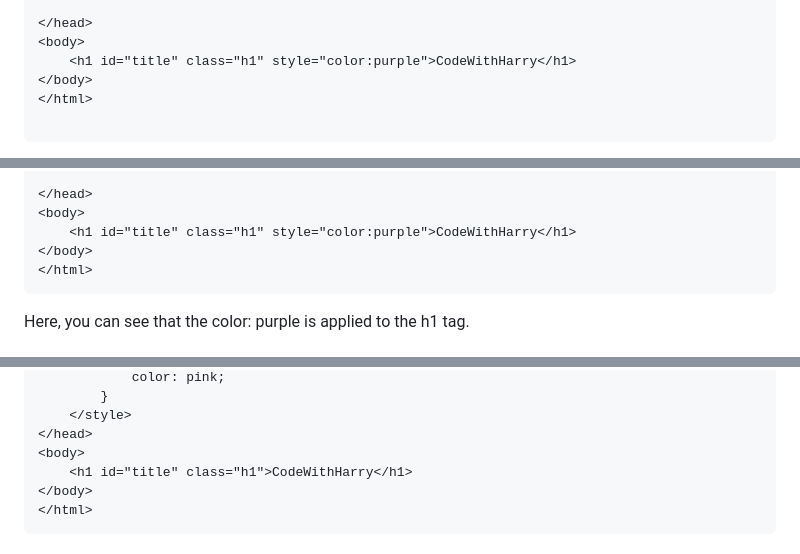
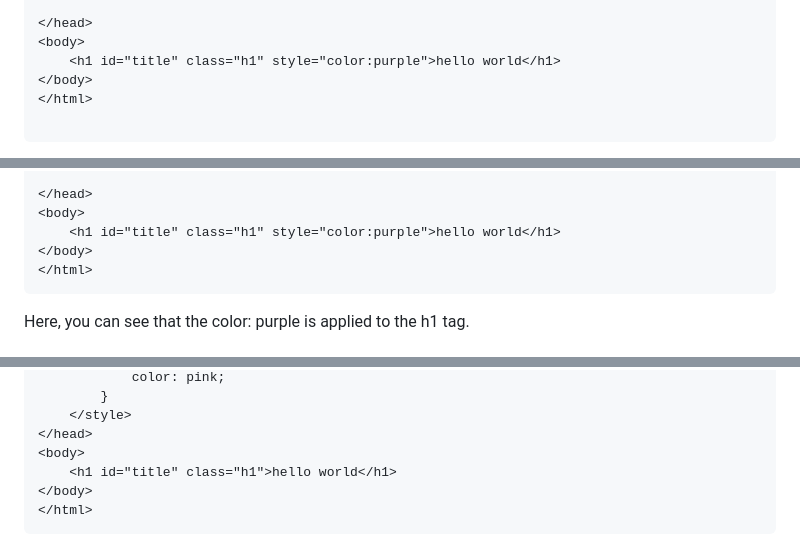
Before and after one commit to HmadAfzal/Web-Dev-Batch-01, a Markdown page: CSS/css-specificity.md, 3 parts joined by grey strips. GitHub-like rendering.

````diff
--- a/CSS/css-specificity.md
+++ b/CSS/css-specificity.md
@@ -24,7 +24,7 @@ Let's consider the following code
 
 </head>
 <body>
-    <h1 id="title" class="h1" style="color:purple">CodeWithHarry</h1>
+    <h1 id="title" class="h1" style="color:purple">hello world</h1>
 </body>
 </html>
 
@@ -75,7 +75,7 @@ Inline styles have the highest specificity and will always override styles if ot
 
 </head>
 <body>
-    <h1 id="title" class="h1" style="color:purple">CodeWithHarry</h1>
+    <h1 id="title" class="h1" style="color:purple">hello world</h1>
 </body>
 </html>
 ```
@@ -102,7 +102,7 @@ The ID selector also has high specificity but comes after the inline Style speci
     </style>
 </head>
 <body>
-    <h1 id="title" class="h1">CodeWithHarry</h1>
+    <h1 id="title" class="h1">hello world</h1>
 </body>
 </html>
 ```
````
Also changed, not shown: other parts of CSS/css-specificity.md (+3 -3 lines), CSS/css-colors.md (+9 -9 lines), CSS/css-fonts.md (+1 -1 lines).
